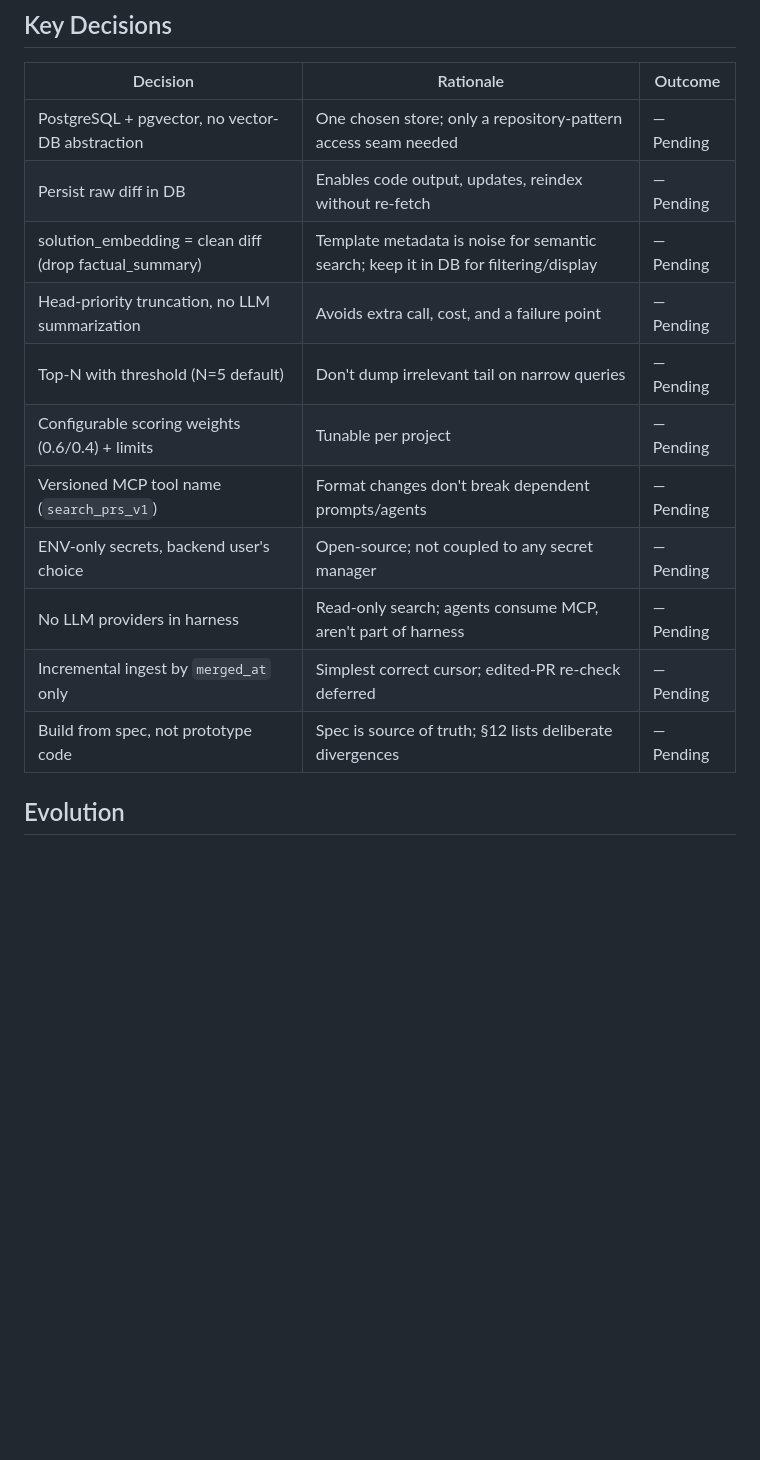
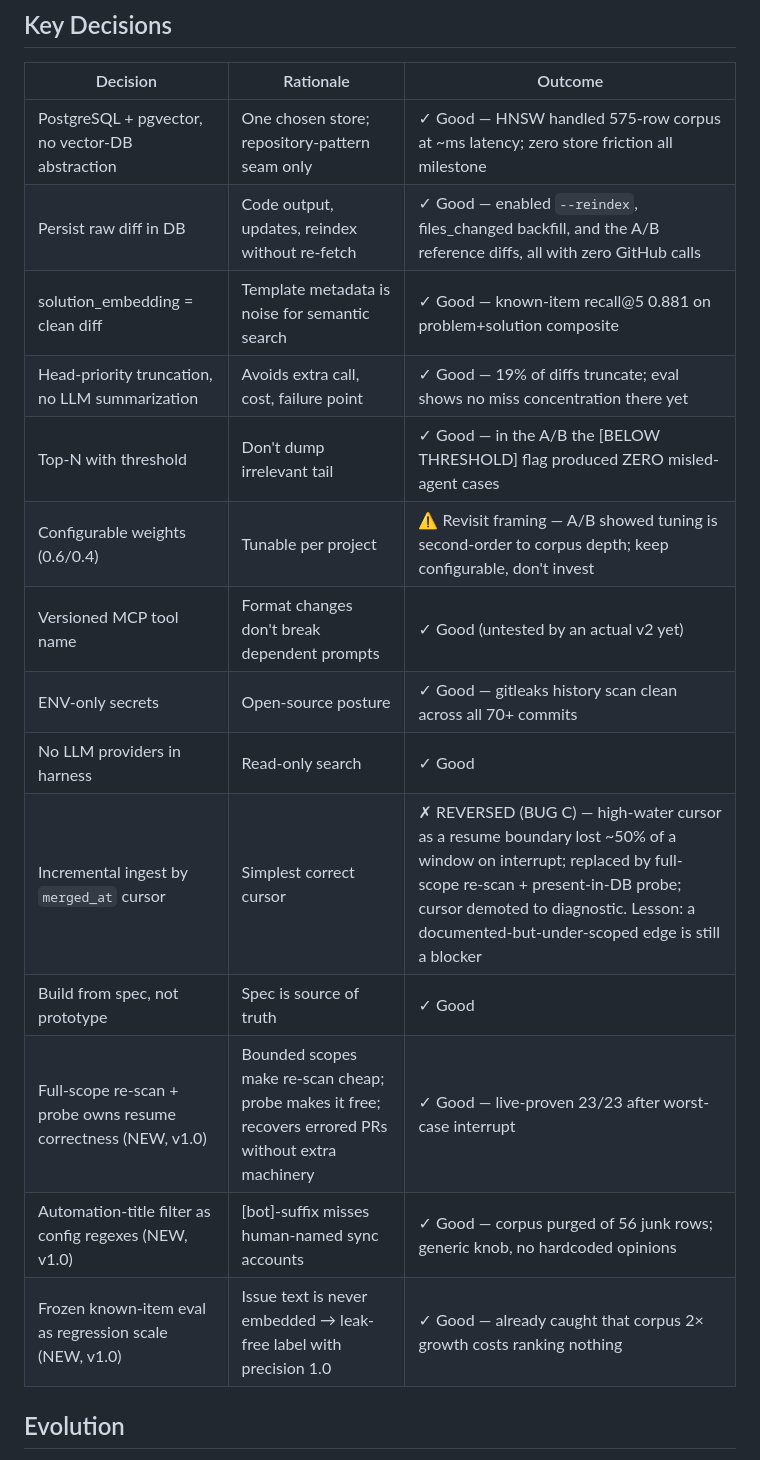
Before and after one commit to ivanovresearch/senrah, a Markdown page: .planning/PROJECT.md, the part around one of its changes. Rendered like a GitHub page; blank space fills up the shorter version.

```diff
--- a/.planning/PROJECT.md
+++ b/.planning/PROJECT.md
@@ -101,17 +65,20 @@ An AI agent solving a task in this codebase can retrieve the most relevant real
 
 | Decision | Rationale | Outcome |
 |----------|-----------|---------|
-| PostgreSQL + pgvector, no vector-DB abstraction | One chosen store; only a repository-pattern access seam needed | — Pending |
-| Persist raw diff in DB | Enables code output, updates, reindex without re-fetch | — Pending |
-| solution_embedding = clean diff (drop factual_summary) | Template metadata is noise for semantic search; keep it in DB for filtering/display | — Pending |
-| Head-priority truncation, no LLM summarization | Avoids extra call, cost, and a failure point | — Pending |
-| Top-N with threshold (N=5 default) | Don't dump irrelevant tail on narrow queries | — Pending |
-| Configurable scoring weights (0.6/0.4) + limits | Tunable per project | — Pending |
-| Versioned MCP tool name (`search_prs_v1`) | Format changes don't break dependent prompts/agents | — Pending |
-| ENV-only secrets, backend user's choice | Open-source; not coupled to any secret manager | — Pending |
-| No LLM providers in harness | Read-only search; agents consume MCP, aren't part of harness | — Pending |
-| Incremental ingest by `merged_at` only | Simplest correct cursor; edited-PR re-check deferred | — Pending |
-| Build from spec, not prototype code | Spec is source of truth; §12 lists deliberate divergences | — Pending |
+| PostgreSQL + pgvector, no vector-DB abstraction | One chosen store; repository-pattern seam only | ✓ Good — HNSW handled 575-row corpus at ~ms latency; zero store friction all milestone |
+| Persist raw diff in DB | Code output, updates, reindex without re-fetch | ✓ Good — enabled `--reindex`, files_changed backfill, and the A/B reference diffs, all with zero GitHub calls |
+| solution_embedding = clean diff | Template metadata is noise for semantic search | ✓ Good — known-item recall@5 0.881 on problem+solution composite |
+| Head-priority truncation, no LLM summarization | Avoids extra call, cost, failure point | ✓ Good — 19% of diffs truncate; eval shows no miss concentration there yet |
+| Top-N with threshold | Don't dump irrelevant tail | ✓ Good — in the A/B the [BELOW THRESHOLD] flag produced ZERO misled-agent cases |
+| Configurable weights (0.6/0.4) | Tunable per project | ⚠ Revisit framing — A/B showed tuning is second-order to corpus depth; keep configurable, don't invest |
+| Versioned MCP tool name | Format changes don't break dependent prompts | ✓ Good (untested by an actual v2 yet) |
+| ENV-only secrets | Open-source posture | ✓ Good — gitleaks history scan clean across all 70+ commits |
+| No LLM providers in harness | Read-only search | ✓ Good |
+| Incremental ingest by `merged_at` cursor | Simplest correct cursor | ✗ REVERSED (BUG C) — high-water cursor as a resume boundary lost ~50% of a window on interrupt; replaced by full-scope re-scan + present-in-DB probe; cursor demoted to diagnostic. Lesson: a documented-but-under-scoped edge is still a blocker |
+| Build from spec, not prototype | Spec is source of truth | ✓ Good |
+| Full-scope re-scan + probe owns resume correctness (NEW, v1.0) | Bounded scopes make re-scan cheap; probe makes it free; recovers errored PRs without extra machinery | ✓ Good — live-proven 23/23 after worst-case interrupt |
+| Automation-title filter as config regexes (NEW, v1.0) | [bot]-suffix misses human-named sync accounts | ✓ Good — corpus purged of 56 junk rows; generic knob, no hardcoded opinions |
+| Frozen known-item eval as regression scale (NEW, v1.0) | Issue text is never embedded → leak-free label with precision 1.0 | ✓ Good — already caught that corpus 2× growth costs ranking nothing |
 
 ## Evolution
 
```
Also changed, not shown: other parts of .planning/PROJECT.md (+36 -72 lines).
